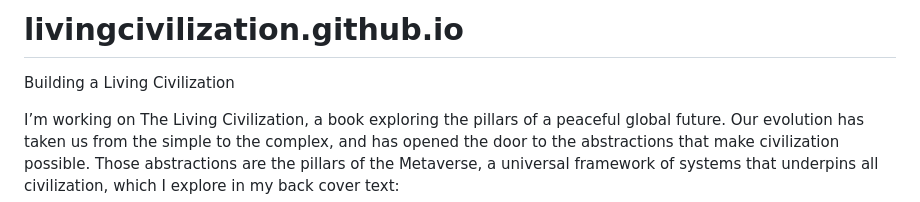
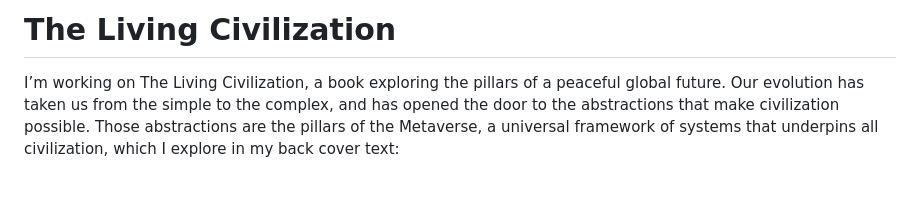
Before and after one commit to chadlupkes/livingcivilization, a Markdown page: README.md, the part around the change. Rendered like a GitHub page; blank space fills up the shorter version.

```diff
--- a/README.md
+++ b/README.md
@@ -1,5 +1,4 @@
-# livingcivilization.github.io
-Building a Living Civilization
+# The Living Civilization
 
 I’m working on The Living Civilization, a book exploring the pillars of a peaceful global future. Our evolution has taken us from the simple to the complex, and has opened the door to the abstractions that make civilization possible. Those abstractions are the pillars of the Metaverse, a universal framework of systems that underpins all civilization, which I explore in my back cover text:
 
```
